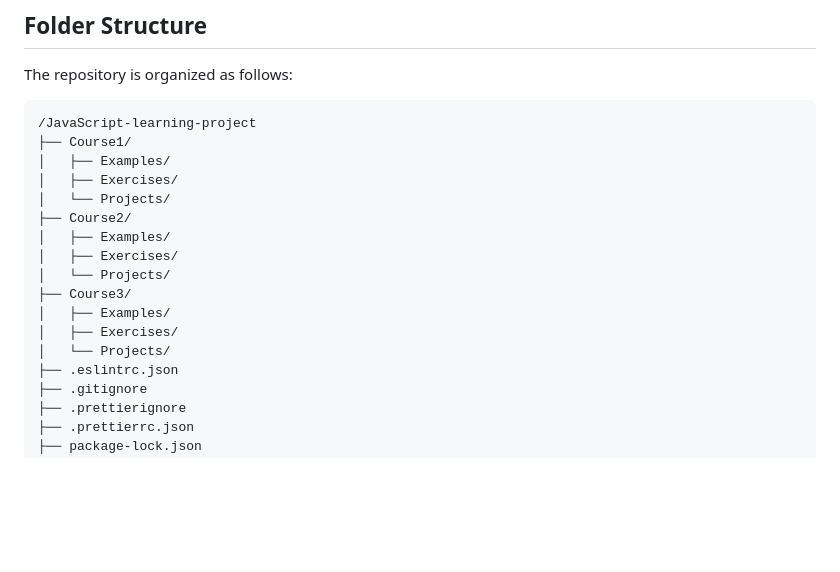
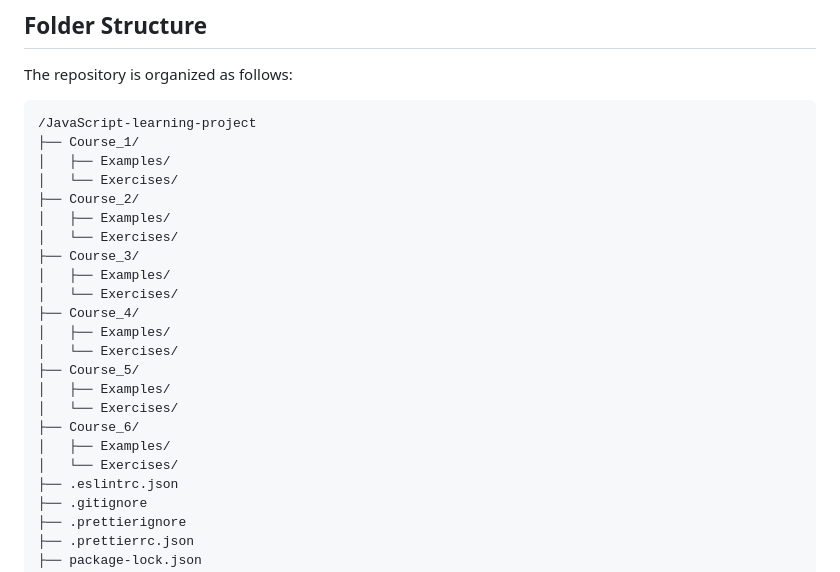
Before and after one commit to AdamCegGrid/javascript-learning-project, a Markdown page: README.md, the part around the change. GitHub-like rendering; blank space fills up the shorter version.

````diff
--- a/README.md
+++ b/README.md
@@ -41,18 +41,24 @@ The repository is organized as follows:
 
 ```
 /JavaScript-learning-project
-├── Course1/
+├── Course_1/
 │   ├── Examples/
-│   ├── Exercises/
-│   └── Projects/
-├── Course2/
+│   └── Exercises/
+├── Course_2/
 │   ├── Examples/
-│   ├── Exercises/
-│   └── Projects/
-├── Course3/
+│   └── Exercises/
+├── Course_3/
 │   ├── Examples/
-│   ├── Exercises/
-│   └── Projects/
+│   └── Exercises/
+├── Course_4/
+│   ├── Examples/
+│   └── Exercises/
+├── Course_5/
+│   ├── Examples/
+│   └── Exercises/
+├── Course_6/
+│   ├── Examples/
+│   └── Exercises/
 ├── .eslintrc.json
 ├── .gitignore
 ├── .prettierignore
````
